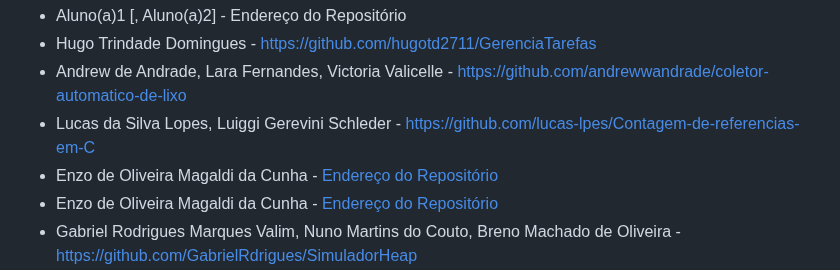
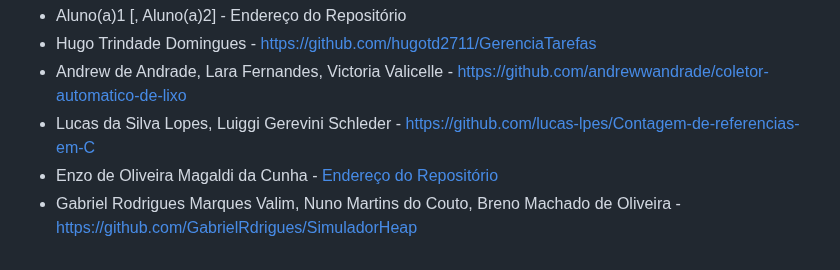
Before and after one commit to carlosbazilio/trabalho_lp, a Markdown page: README.md, the part around one of its changes. GitHub-like rendering.

```diff
--- a/README.md
+++ b/README.md
@@ -15,7 +15,6 @@ No primeiro trabalho, vocês devem implementar algum dos trabalhos listados [nes
 - Hugo Trindade Domingues - https://github.com/hugotd2711/GerenciaTarefas
 - Andrew de Andrade, Lara Fernandes, Victoria Valicelle - https://github.com/andrewwandrade/coletor-automatico-de-lixo
 - Lucas da Silva Lopes, Luiggi Gerevini Schleder - https://github.com/lucas-lpes/Contagem-de-referencias-em-C
-- Enzo de Oliveira Magaldi da Cunha - [Endereço do Repositório](https://github.com/EnzoMagaldi/Contador_de_Referencias)
 - Enzo de Oliveira Magaldi da Cunha - [Endereço do Repositório](https://github.com/EnzoMagaldi/Contador_de_Referencias)
 - Gabriel Rodrigues Marques Valim, Nuno Martins do Couto, Breno Machado de Oliveira - https://github.com/GabrielRdrigues/SimuladorHeap
 - Nicolas Mendes - https://github.com/oNicorasu/pre-processador-para-C
```
Also changed, not shown: other parts of README.md (+1 -1 lines).
